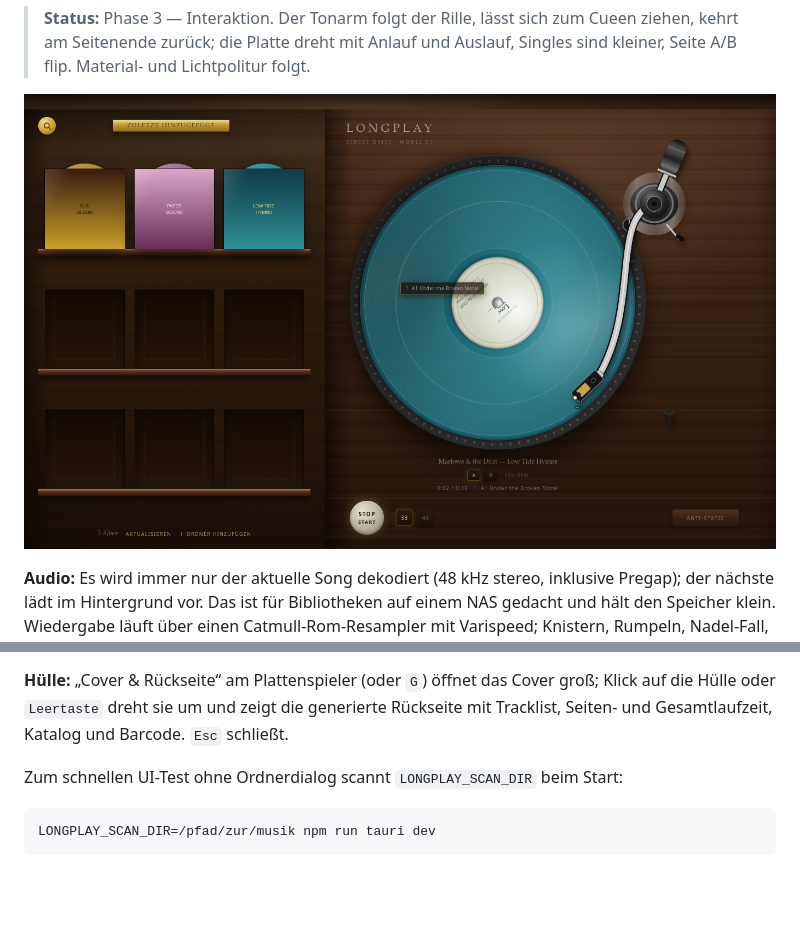
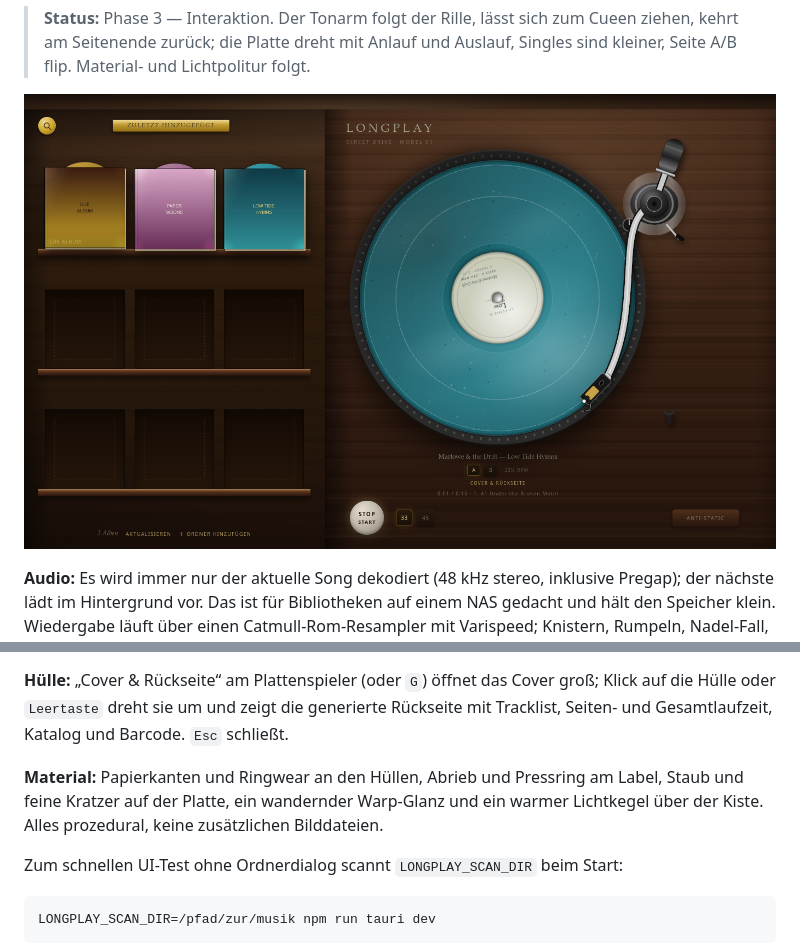
Before and after one commit to KyrionKS/longplay, a Markdown page: README.md, 2 parts joined by grey strips. GitHub-like rendering; pictures changed too: docs/phase3.png; blank space fills up the shorter version.

````diff
--- a/README.md
+++ b/README.md
@@ -56,6 +56,10 @@ Track springt sofort. `Leertaste` startet und stoppt.
 Klick auf die Hülle oder `Leertaste` dreht sie um und zeigt die generierte Rückseite
 mit Tracklist, Seiten- und Gesamtlaufzeit, Katalog und Barcode. `Esc` schließt.
 
+**Material:** Papierkanten und Ringwear an den Hüllen, Abrieb und Pressring am Label,
+Staub und feine Kratzer auf der Platte, ein wandernder Warp-Glanz und ein warmer
+Lichtkegel über der Kiste. Alles prozedural, keine zusätzlichen Bilddateien.
+
 Zum schnellen UI-Test ohne Ordnerdialog scannt `LONGPLAY_SCAN_DIR` beim Start:
 
 ```bash
````
Also changed, not shown: PLAN.md (+9 -5 lines), docs/cover-front.png, 4 other files.
